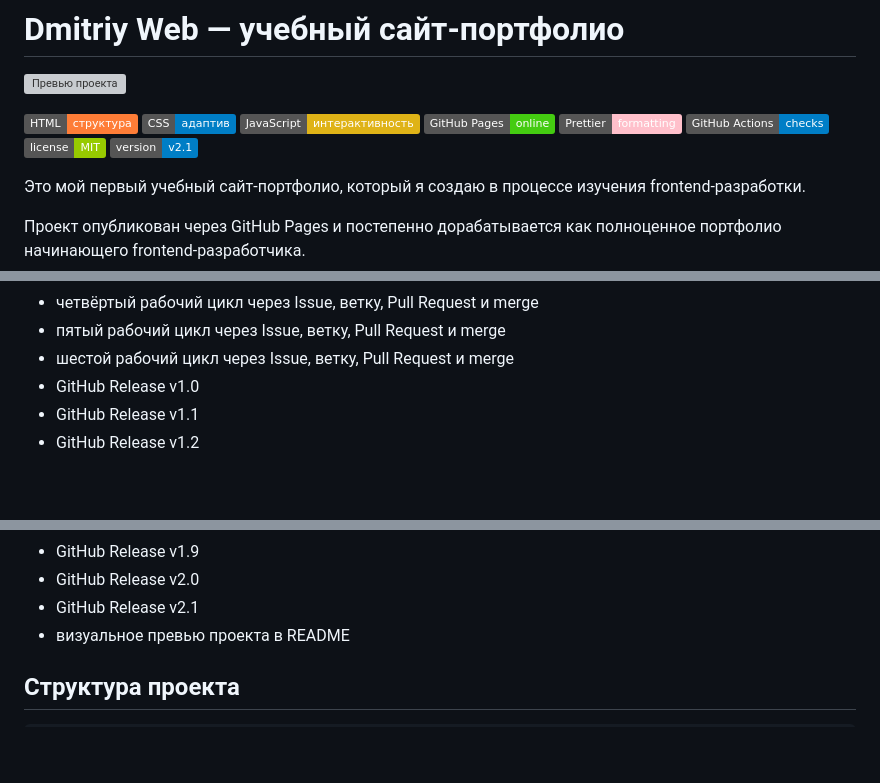
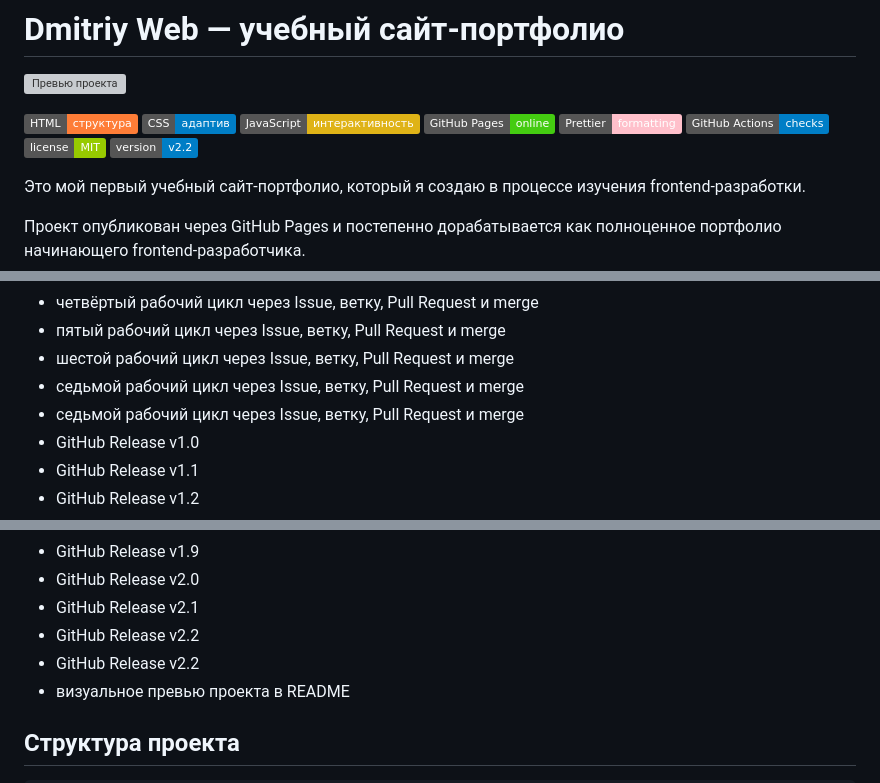
Before and after one commit to nefrit333-cpu/my-first-site, a Markdown page: README.md, 3 parts joined by grey strips. GitHub-like rendering; badges without logos; blank space fills up the shorter version; grey boxes are pictures that could not be loaded.

```diff
--- a/README.md
+++ b/README.md
@@ -9,7 +9,7 @@
 ![Prettier](https://img.shields.io/badge/Prettier-formatting-pink)
 ![GitHub Actions](https://img.shields.io/badge/GitHub%20Actions-checks-blue)
 ![License](https://img.shields.io/badge/license-MIT-green)
-![Version](https://img.shields.io/badge/version-v2.1-blue)
+![Version](https://img.shields.io/badge/version-v2.2-blue)
 
 Это мой первый учебный сайт-портфолио, который я создаю в процессе изучения frontend-разработки.
 
@@ -115,6 +119,8 @@ v2.1 — Реальная отправка контактной формы
 - четвёртый рабочий цикл через Issue, ветку, Pull Request и merge
 - пятый рабочий цикл через Issue, ветку, Pull Request и merge
 - шестой рабочий цикл через Issue, ветку, Pull Request и merge
+- седьмой рабочий цикл через Issue, ветку, Pull Request и merge
+- седьмой рабочий цикл через Issue, ветку, Pull Request и merge
 - GitHub Release v1.0
 - GitHub Release v1.1
 - GitHub Release v1.2
@@ -127,6 +133,8 @@ v2.1 — Реальная отправка контактной формы
 - GitHub Release v1.9
 - GitHub Release v2.0
 - GitHub Release v2.1
+- GitHub Release v2.2
+- GitHub Release v2.2
 - визуальное превью проекта в README
 
 ## Структура проекта
```
Also changed, not shown: other parts of README.md (+15 -3 lines), CHANGELOG.md (+70 -0 lines).
